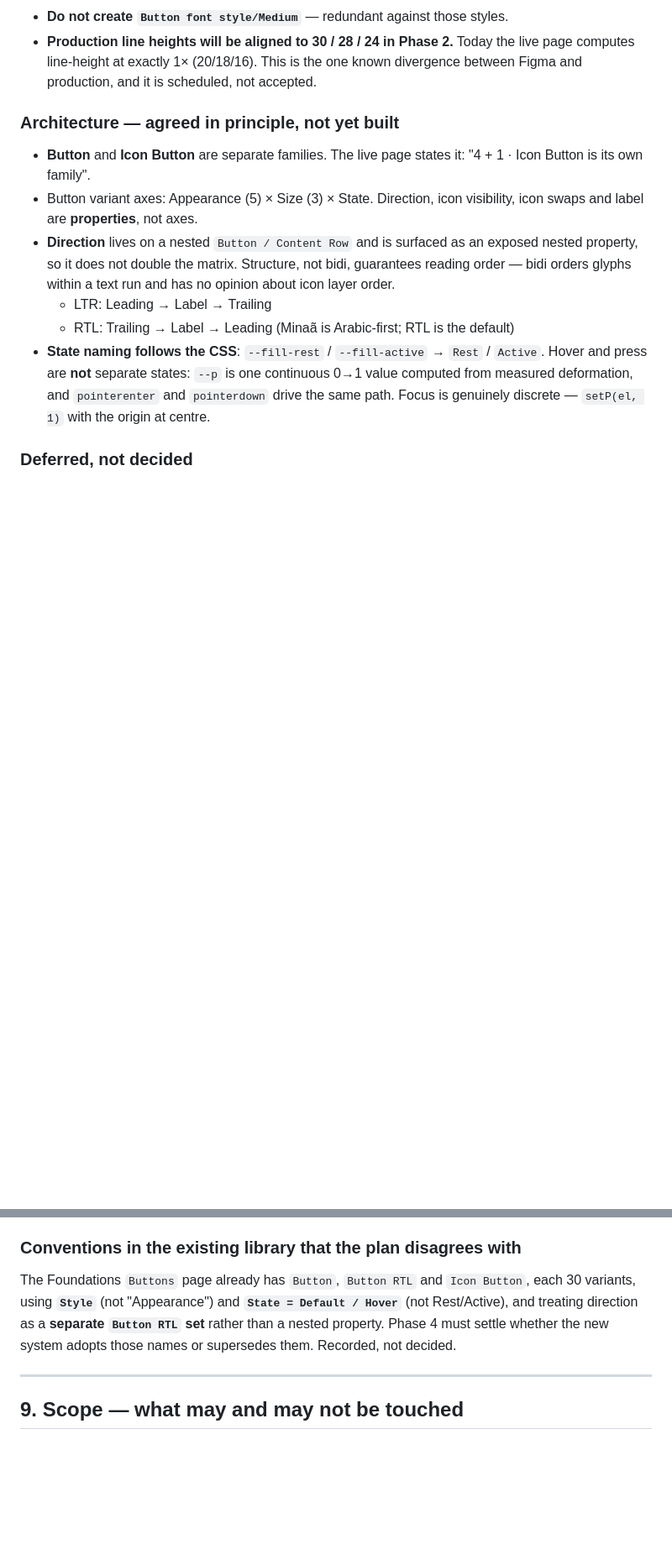
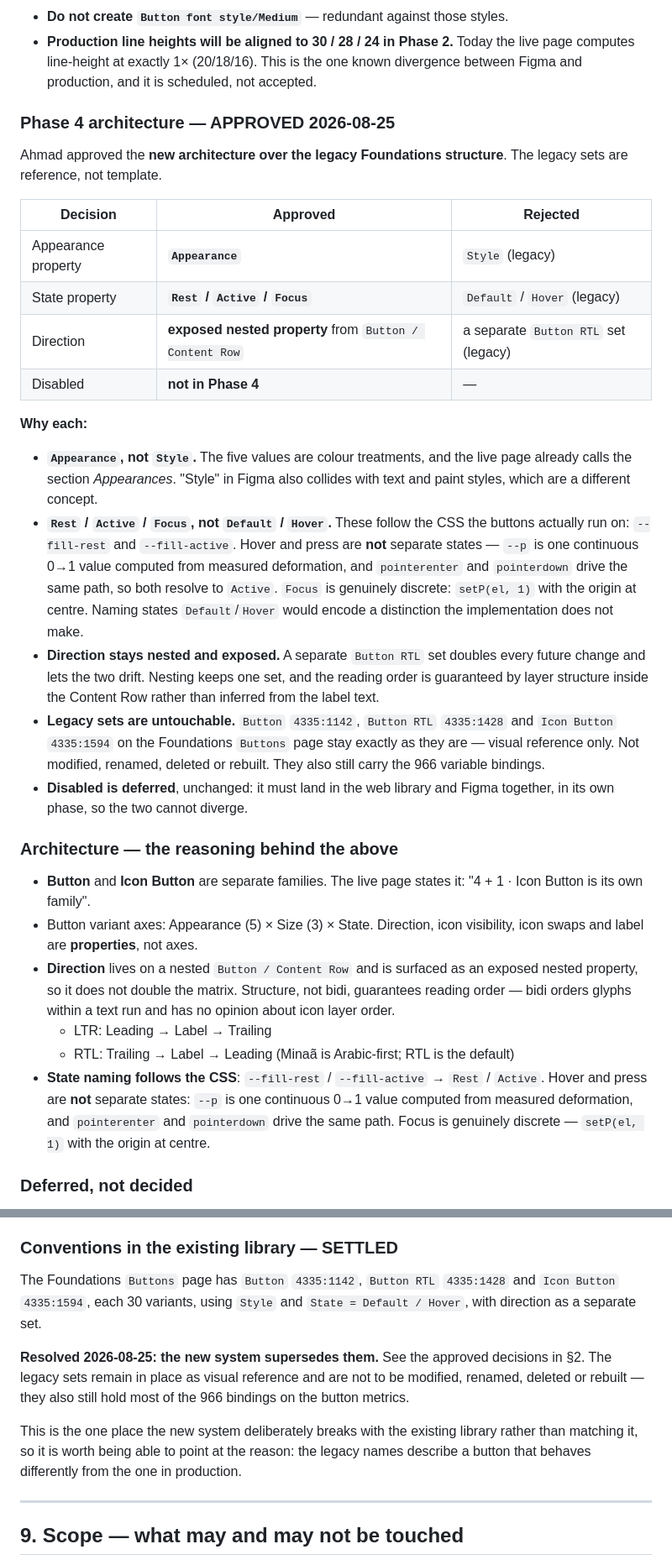
Before and after one commit to Q8Kartal/minaa-payments, a Markdown page: docs/buttons-figma-system.md, 2 parts joined by grey strips. Shown at 84% size. GitHub-like rendering; blank space fills up the shorter version.

Commit message:
docs: Phase 4 architecture approved — the new system supersedes the legacy sets
Ahmad approved building the new architecture rather than copying the legacy
Foundations structure. Four decisions, each with its reason recorded so the
break with the existing library can be defended later.

Appearance, not Style: the five values are colour treatments, the live page
already calls the section Appearances, and Style collides with text and paint
styles, which are a different thing entirely.

Rest / Active / Focus, not Default / Hover: these follow the CSS the buttons
actually run on, --fill-rest and --fill-active. Hover and press are not
separate states — --p is one continuous value computed from measured
deformation and both pointerenter and pointerdown drive the same path, so both
resolve to Active. Focus is genuinely discrete. Naming the states
Default/Hover would encode a distinction the implementation does not make.

Direction stays a nested exposed property from Button / Content Row. A
separate Button RTL set doubles every future change and lets the two drift;
nesting keeps one set and guarantees reading order by layer structure.

The legacy Button, Button RTL and Icon Button sets stay exactly as they are —
visual reference only, not to be modified, renamed, deleted or rebuilt. They
also still carry most of the 966 bindings on the button metrics.

Disabled remains deferred to its own phase, so the web library and Figma gain
it together and cannot diverge.

Co-Authored-By: Claude Opus 5 <noreply@anthropic.com>

```diff
--- a/docs/buttons-figma-system.md
+++ b/docs/buttons-figma-system.md
@@ -52,7 +52,42 @@ published** (text styles cover the need; not in scope to change).
   known divergence between Figma and production, and it is scheduled, not
   accepted.
 
-### Architecture — agreed in principle, not yet built
+### Phase 4 architecture — APPROVED 2026-08-25
+
+Ahmad approved the **new architecture over the legacy Foundations structure**.
+The legacy sets are reference, not template.
+
+| Decision | Approved | Rejected |
+|---|---|---|
+| Appearance property | **`Appearance`** | `Style` (legacy) |
+| State property | **`Rest` / `Active` / `Focus`** | `Default` / `Hover` (legacy) |
+| Direction | **exposed nested property** from `Button / Content Row` | a separate `Button RTL` set (legacy) |
+| Disabled | **not in Phase 4** | — |
+
+**Why each:**
+
+- **`Appearance`, not `Style`.** The five values are colour treatments, and the
+  live page already calls the section *Appearances*. "Style" in Figma also
+  collides with text and paint styles, which are a different concept.
+- **`Rest` / `Active` / `Focus`, not `Default` / `Hover`.** These follow the
+  CSS the buttons actually run on: `--fill-rest` and `--fill-active`. Hover and
+  press are **not** separate states — `--p` is one continuous 0→1 value computed
+  from measured deformation, and `pointerenter` and `pointerdown` drive the same
+  path, so both resolve to `Active`. `Focus` is genuinely discrete:
+  `setP(el, 1)` with the origin at centre. Naming states `Default`/`Hover` would
+  encode a distinction the implementation does not make.
+- **Direction stays nested and exposed.** A separate `Button RTL` set doubles
+  every future change and lets the two drift. Nesting keeps one set, and the
+  reading order is guaranteed by layer structure inside the Content Row rather
+  than inferred from the label text.
+- **Legacy sets are untouchable.** `Button` `4335:1142`, `Button RTL`
+  `4335:1428` and `Icon Button` `4335:1594` on the Foundations `Buttons` page
+  stay exactly as they are — visual reference only. Not modified, renamed,
+  deleted or rebuilt. They also still carry the 966 variable bindings.
+- **Disabled is deferred**, unchanged: it must land in the web library and
+  Figma together, in its own phase, so the two cannot diverge.
+
+### Architecture — the reasoning behind the above
 
 - **Button** and **Icon Button** are separate families. The live page states it:
   "4 + 1 · Icon Button is its own family".
@@ -550,14 +585,21 @@ Phase 7, limited to that button-related statement only.
   Components file initially — only community UI kits were. Both are attached
   now. Without them a designer sees no Micons in the instance-swap picker.
 
-### Conventions in the existing library that the plan disagrees with
+### Conventions in the existing library — SETTLED
 
-The Foundations `Buttons` page already has `Button`, `Button RTL` and
-`Icon Button`, each 30 variants, using **`Style`** (not "Appearance") and
-**`State = Default / Hover`** (not Rest/Active), and treating direction as a
-**separate `Button RTL` set** rather than a nested property. Phase 4 must
-settle whether the new system adopts those names or supersedes them. Recorded,
-not decided.
+The Foundations `Buttons` page has `Button` `4335:1142`, `Button RTL`
+`4335:1428` and `Icon Button` `4335:1594`, each 30 variants, using `Style` and
+`State = Default / Hover`, with direction as a separate set.
+
+**Resolved 2026-08-25: the new system supersedes them.** See the approved
+decisions in §2. The legacy sets remain in place as visual reference and are
+not to be modified, renamed, deleted or rebuilt — they also still hold most of
+the 966 bindings on the button metrics.
+
+This is the one place the new system deliberately breaks with the existing
+library rather than matching it, so it is worth being able to point at the
+reason: the legacy names describe a button that behaves differently from the
+one in production.
 
 ---
 
```
Also changed, not shown: other parts of docs/buttons-figma-system.md (+1 -1 lines).
